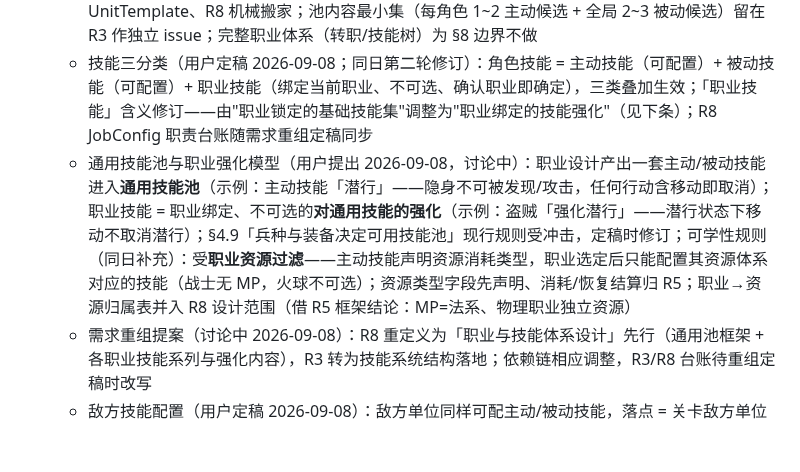
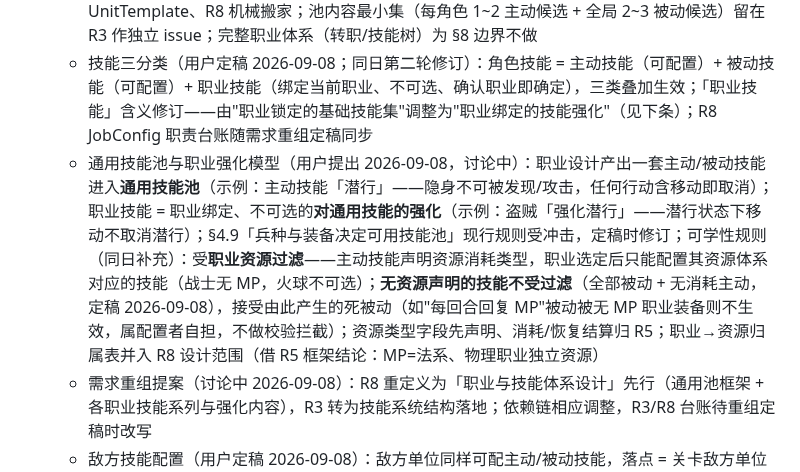
Before and after one commit to wlzhou-1987/SLG-DEMO-1, a Markdown page: docs/BACKLOG.md, the part around the change. GitHub-like rendering; blank space fills up the shorter version.

Commit message:
docs: R3 定稿回填（无资源技能豁免职业过滤、死被动接受）

```diff
--- a/docs/BACKLOG.md
+++ b/docs/BACKLOG.md
@@ -89,7 +89,7 @@
   - 依赖 R4/R5/R2 的部分（职业配置层实体化、技能缺省权重/资源类型/装备类别）已拆至 R8
   - 职业归属维持 R8 拆分（确认 2026-09-08）：R3 走「模板即职业」过渡，候选池与职业技能均挂 UnitTemplate、R8 机械搬家；池内容最小集（每角色 1~2 主动候选 + 全局 2~3 被动候选）留在 R3 作独立 issue；完整职业体系（转职/技能树）为 §8 边界不做
   - 技能三分类（用户定稿 2026-09-08；同日第二轮修订）：角色技能 = 主动技能（可配置）+ 被动技能（可配置）+ 职业技能（绑定当前职业、不可选、确认职业即确定），三类叠加生效；「职业技能」含义修订——由"职业锁定的基础技能集"调整为"职业绑定的技能强化"（见下条）；R8 JobConfig 职责台账随需求重组定稿同步
-  - 通用技能池与职业强化模型（用户提出 2026-09-08，讨论中）：职业设计产出一套主动/被动技能进入**通用技能池**（示例：主动技能「潜行」——隐身不可被发现/攻击，任何行动含移动即取消）；职业技能 = 职业绑定、不可选的**对通用技能的强化**（示例：盗贼「强化潜行」——潜行状态下移动不取消潜行）；§4.9「兵种与装备决定可用技能池」现行规则受冲击，定稿时修订；可学性规则（同日补充）：受**职业资源过滤**——主动技能声明资源消耗类型，职业选定后只能配置其资源体系对应的技能（战士无 MP，火球不可选）；资源类型字段先声明、消耗/恢复结算归 R5；职业→资源归属表并入 R8 设计范围（借 R5 框架结论：MP=法系、物理职业独立资源）
+  - 通用技能池与职业强化模型（用户提出 2026-09-08，讨论中）：职业设计产出一套主动/被动技能进入**通用技能池**（示例：主动技能「潜行」——隐身不可被发现/攻击，任何行动含移动即取消）；职业技能 = 职业绑定、不可选的**对通用技能的强化**（示例：盗贼「强化潜行」——潜行状态下移动不取消潜行）；§4.9「兵种与装备决定可用技能池」现行规则受冲击，定稿时修订；可学性规则（同日补充）：受**职业资源过滤**——主动技能声明资源消耗类型，职业选定后只能配置其资源体系对应的技能（战士无 MP，火球不可选）；**无资源声明的技能不受过滤**（全部被动 + 无消耗主动，定稿 2026-09-08），接受由此产生的死被动（如"每回合回复 MP"被动被无 MP 职业装备则不生效，属配置者自担，不做校验拦截）；资源类型字段先声明、消耗/恢复结算归 R5；职业→资源归属表并入 R8 设计范围（借 R5 框架结论：MP=法系、物理职业独立资源）
   - 需求重组提案（讨论中 2026-09-08）：R8 重定义为「职业与技能体系设计」先行（通用池框架 + 各职业技能系列与强化内容），R3 转为技能系统结构落地；依赖链相应调整，R3/R8 台账待重组定稿时改写
   - 敌方技能配置（用户定稿 2026-09-08）：敌方单位同样可配主动/被动技能，落点 = 关卡敌方单位条目（ENEMY_GROUPS.units，可选字段）；默认一套仅职业技能的通用模板，特殊敌人在关卡配置中特殊配置
 - 待议：人物实例与技能实例的数据结构、主动/被动类型化规则、战前技能配置交互（R1 区块）、技能候选池来源
```
